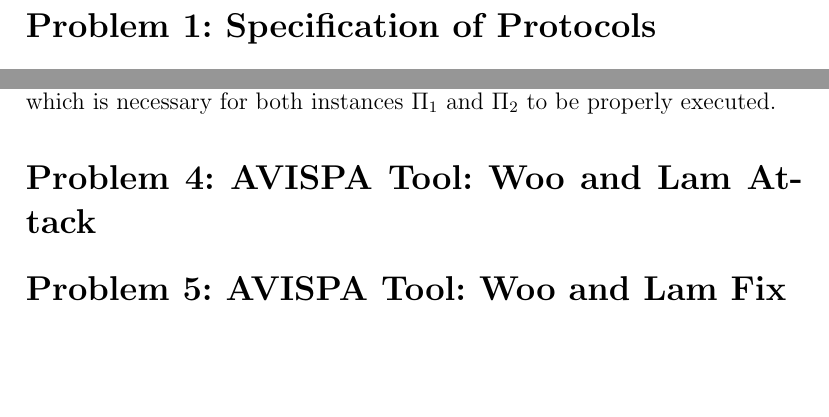
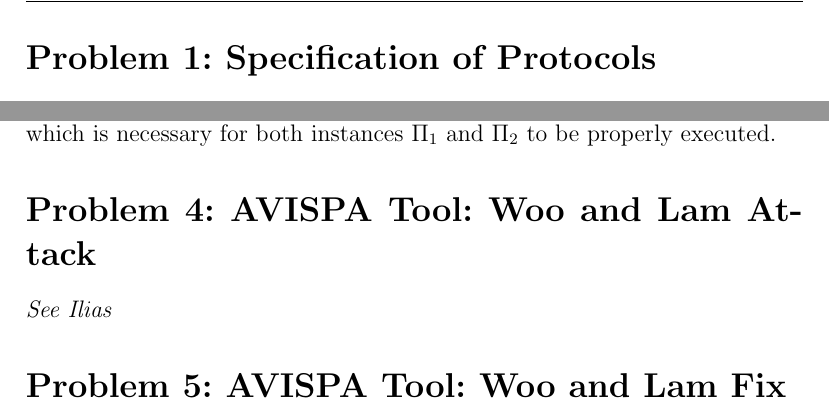
Before and after one commit to Stunkymonkey/security-privacy, a LaTeX problem sheet (uebung1/SP_blatt1.tex): two parts of pages 2 and 4 of 4 before the commit and two parts of pages 2 and 4 of 5 after it, joined at a grey line, cut so that both start at the same text, the shorter picture padded with empty space. Compiled offline with pdfLaTeX.

Commit message:
done 4 & 5 ; adding names to top

```diff
--- a/uebung1/SP_blatt1.tex
+++ b/uebung1/SP_blatt1.tex
@@ -19,6 +19,13 @@
 \usepackage{extarrows}
 \usepackage{rotating}
 \newcommand\tab[1][1cm]{\hspace*{#1}}
+
+\usepackage{fancyhdr}
+\pagestyle{fancy}
+\lhead{Franziska Hutter(3295896) -
+	Felix Truger(3331705) -
+	Felix Bühler(2973410)}
+\renewcommand{\headrulewidth}{0.6pt}
 
 \title{Security and Privacy,\\ Blatt 1}
 \author{Franziska Hutter (3295896)\\
@@ -125,5 +132,6 @@
 As for authentication, there is obviously no way for the intruder to impersonate any of the participants without knowledge of the symmetric key $K_{AB}$, which is necessary for both instances $\Pi_1$ and $\Pi_2$ to be properly executed.
 
 \section*{Problem 4: AVISPA Tool: Woo and Lam Attack}
+\textit{See Ilias}
 
 \section*{Problem 5: AVISPA Tool: Woo and Lam Fix}
@@ -130,4 +139,5 @@
 
 \section*{Problem 6: Reduction from G3C}
+---
 
 \end{document}
```
Also changed, not shown: uebung1/SP_blatt1.pdf, uebung1/SP_blatt1.tex (1 more changed lines).
